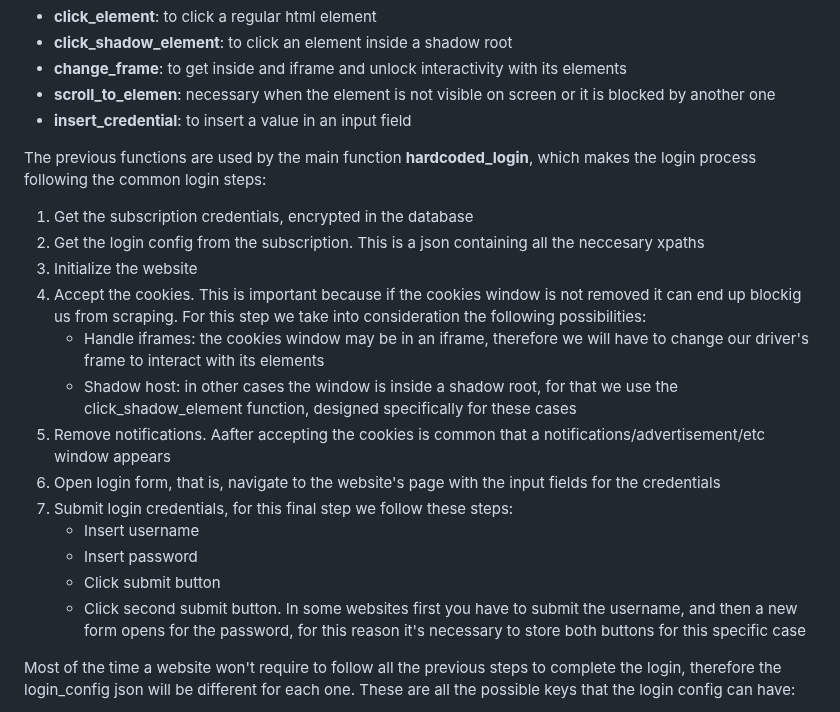
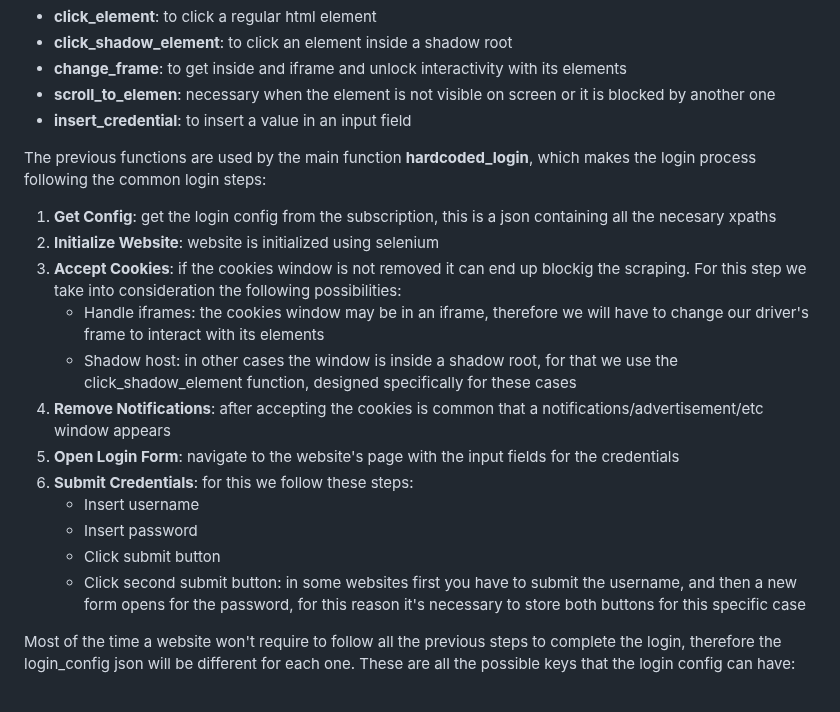
Before and after one commit to jst-seminar-rostlab-tum/eutop-mediamind, a Markdown page: docs/LOGIN_SCRAPING.md, the part around the change. GitHub-like rendering.

Commit message:
docs: correction

```diff
--- a/docs/LOGIN_SCRAPING.md
+++ b/docs/LOGIN_SCRAPING.md
@@ -8,19 +8,18 @@ The login is done by using the following functions, using selenium:
 * **insert_credential**: to insert a value in an input field
 
 The previous functions are used by the main function **hardcoded_login**, which makes the login process following the common login steps:
-1. Get the subscription credentials, encrypted in the database
-2. Get the login config from the subscription. This is a json containing all the neccesary xpaths
-3. Initialize the website
-4. Accept the cookies. This is important because if the cookies window is not removed it can end up blockig us from scraping. For this step we take into consideration the following possibilities:
+1. **Get Config**: get the login config from the subscription, this is a json containing all the necesary xpaths
+2. **Initialize Website**: website is initialized using selenium
+3. **Accept Cookies**: if the cookies window is not removed it can end up blockig the scraping. For this step we take into consideration the following possibilities:
     - Handle iframes: the cookies window may be in an iframe, therefore we will have to change our driver's frame to interact with its elements
     - Shadow host: in other cases the window is inside a shadow root, for that we use the click_shadow_element function, designed specifically for these cases
-5. Remove notifications. Aafter accepting the cookies is common that a notifications/advertisement/etc window appears
-6. Open login form, that is, navigate to the website's page with the input fields for the credentials
-7. Submit login credentials, for this final step we follow these steps:
+4. **Remove Notifications**: after accepting the cookies is common that a notifications/advertisement/etc window appears
+5. **Open Login Form**: navigate to the website's page with the input fields for the credentials
+6. **Submit Credentials**: for this we follow these steps:
     - Insert username
     - Insert password
     - Click submit button
-    - Click second submit button. In some websites first you have to submit the username, and then a new form opens for the password, for this reason it's necessary to store both buttons for this specific case
+    - Click second submit button: in some websites first you have to submit the username, and then a new form opens for the password, for this reason it's necessary to store both buttons for this specific case
 
 Most of the time a website won't require to follow all the previous steps to complete the login, therefore the login_config json will be different for each one. These are all the possible keys that the login config can have:
 * **shadow_host_cookies**: CSS Selector of the shadow host that contains the shadow DOM content with the accept cookies element
```
